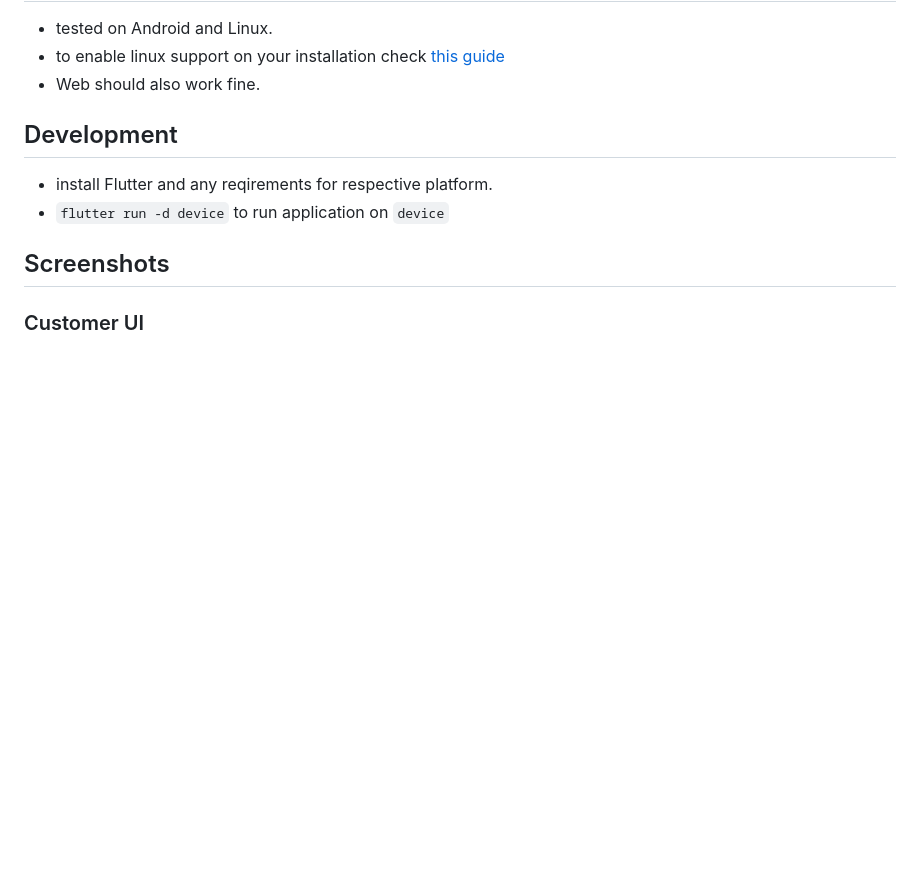
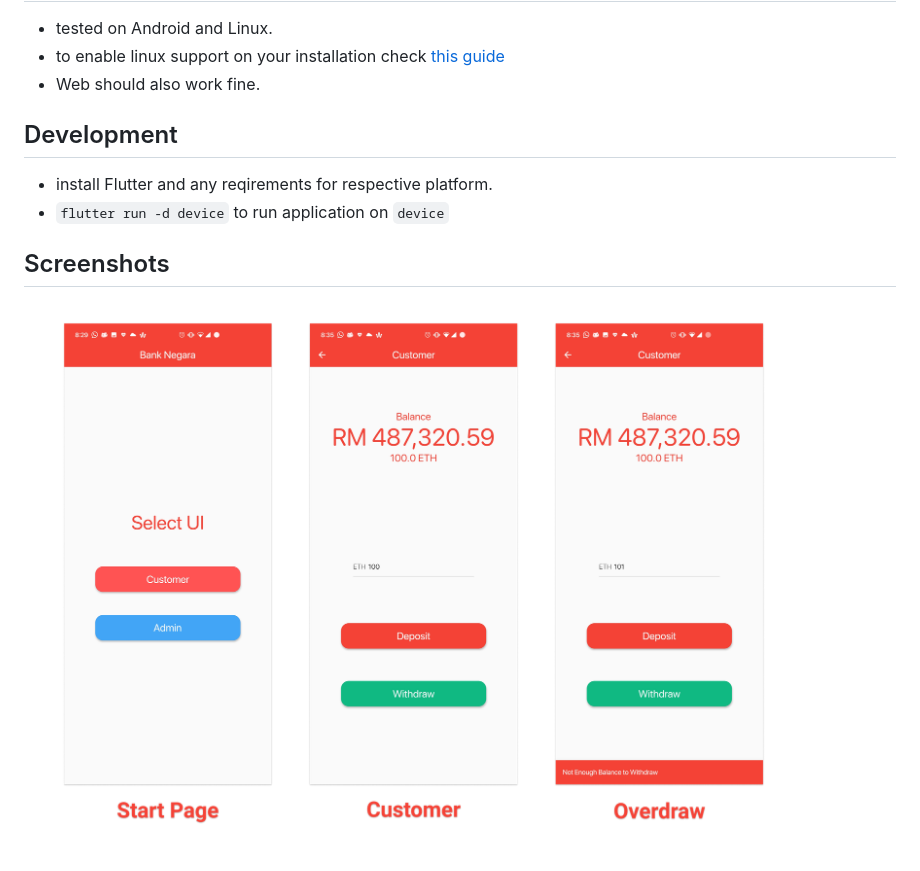
Before and after one commit to Blacksuan19/Bank-Negara-Flutter, a Markdown page: README.md, the part around the change printed below. GitHub-like rendering; pictures changed too: shots/1.png (added); blank space fills up the shorter version.

Commit message:
README: update screenshots
Signed-off-by: blacksuan19 <i@blacksuan19.me>

```diff
--- a/README.md
+++ b/README.md
@@ -19,5 +19,5 @@ A flutter Application for the [Bank Negara Decentralized](https://github.com/Bla
 
 ## Screenshots
 
-### Customer UI
+![1](./shots/1.png)
 
```
Also changed, not shown: other parts of README.md (+1 -7 lines), screens/customer.jpg (deleted), screens/withdraw.jpg (deleted), 1 other file.
